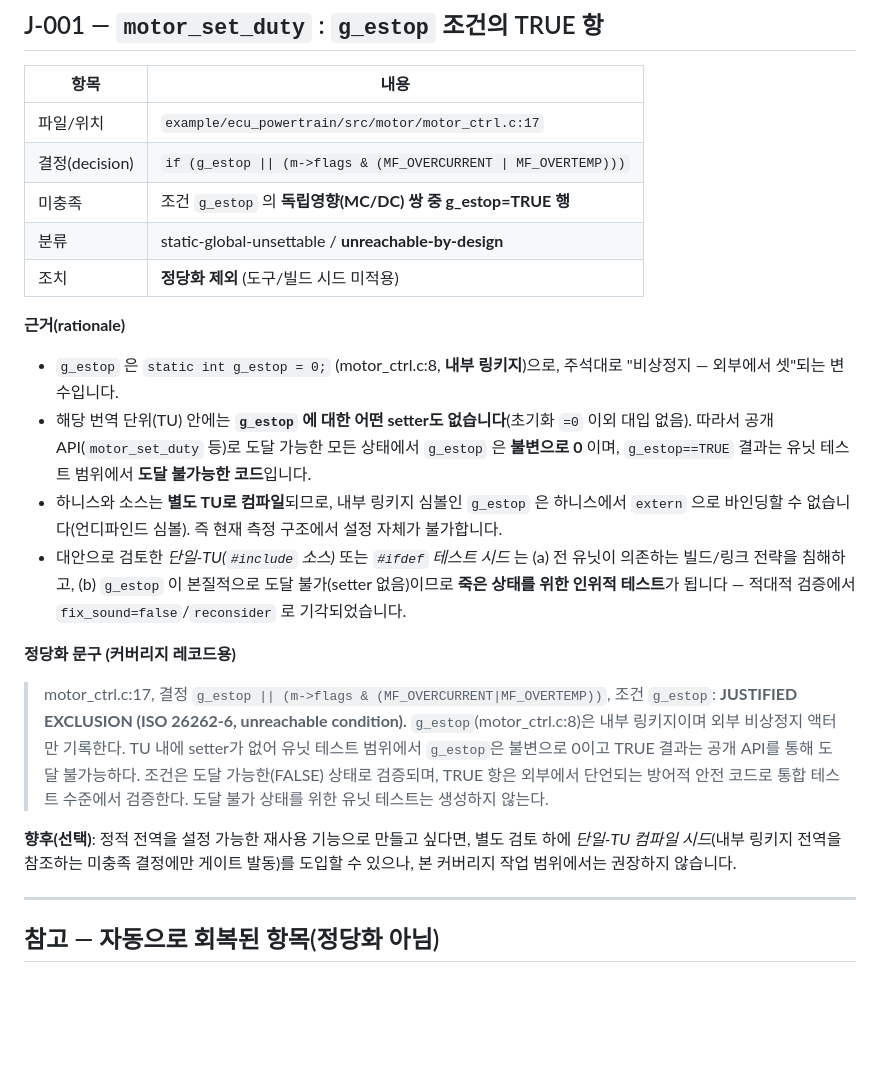
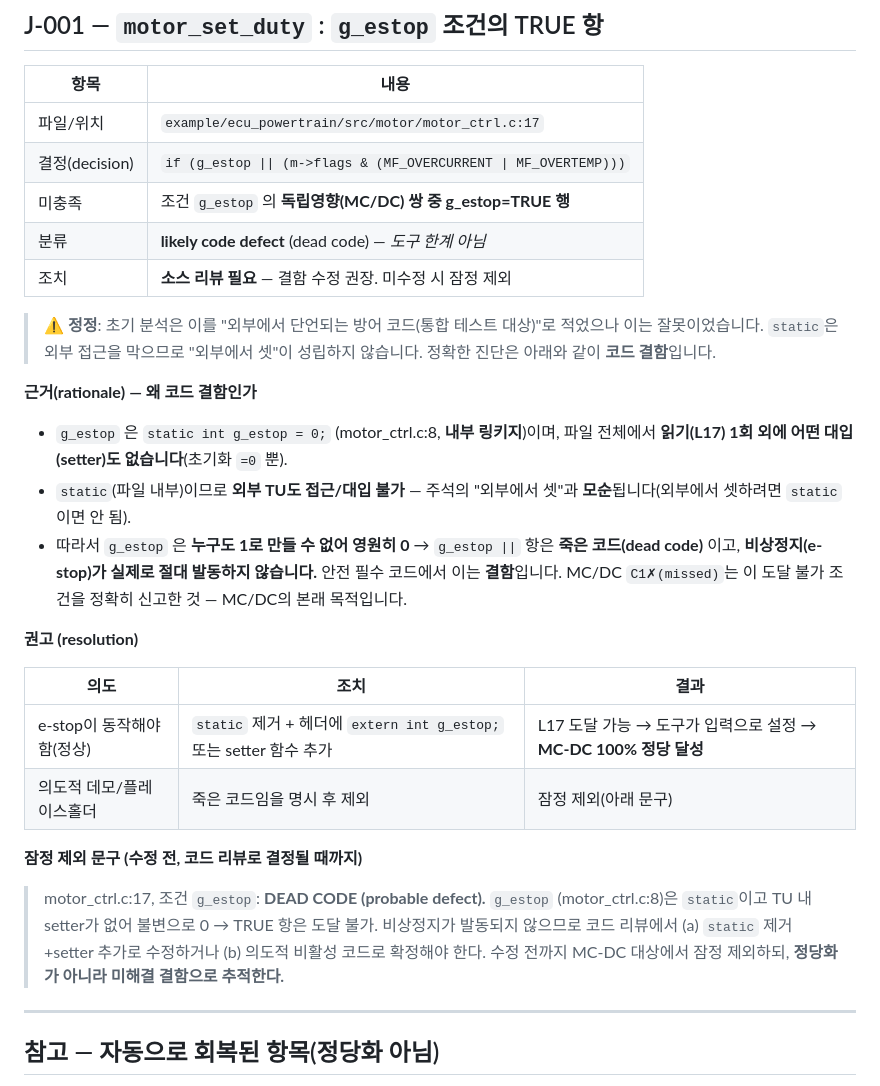
Before and after one commit to comedy1982-spec/sw_ut_it, a Markdown page: JUSTIFICATIONS.md, the part around the change. GitHub-like rendering; blank space fills up the shorter version.

```diff
--- a/JUSTIFICATIONS.md
+++ b/JUSTIFICATIONS.md
@@ -18,36 +18,36 @@
 | 파일/위치 | `example/ecu_powertrain/src/motor/motor_ctrl.c:17` |
 | 결정(decision) | `if (g_estop \|\| (m->flags & (MF_OVERCURRENT \| MF_OVERTEMP)))` |
 | 미충족 | 조건 `g_estop` 의 **독립영향(MC/DC) 쌍 중 g_estop=TRUE 행** |
-| 분류 | static-global-unsettable / **unreachable-by-design** |
-| 조치 | **정당화 제외** (도구/빌드 시드 미적용) |
+| 분류 | **likely code defect** (dead code) — *도구 한계 아님* |
+| 조치 | **소스 리뷰 필요** — 결함 수정 권장. 미수정 시 잠정 제외 |
 
-**근거(rationale)**
-- `g_estop` 은 `static int g_estop = 0;` (motor_ctrl.c:8, **내부 링키지**)으로,
-  주석대로 "비상정지 — 외부에서 셋"되는 변수입니다.
-- 해당 번역 단위(TU) 안에는 **`g_estop` 에 대한 어떤 setter도 없습니다**(초기화
-  `=0` 이외 대입 없음). 따라서 공개 API(`motor_set_duty` 등)로 도달 가능한 모든
-  상태에서 `g_estop` 은 **불변으로 0** 이며, `g_estop==TRUE` 결과는 유닛 테스트
-  범위에서 **도달 불가능한 코드**입니다.
-- 하니스와 소스는 **별도 TU로 컴파일**되므로, 내부 링키지 심볼인 `g_estop` 은
-  하니스에서 `extern` 으로 바인딩할 수 없습니다(언디파인드 심볼). 즉 현재
-  측정 구조에서 설정 자체가 불가합니다.
-- 대안으로 검토한 *단일-TU(`#include` 소스)* 또는 *`#ifdef` 테스트 시드* 는
-  (a) 전 유닛이 의존하는 빌드/링크 전략을 침해하고, (b) `g_estop` 이 본질적으로
-  도달 불가(setter 없음)이므로 **죽은 상태를 위한 인위적 테스트**가 됩니다 —
-  적대적 검증에서 `fix_sound=false`/`reconsider` 로 기각되었습니다.
+> ⚠️ **정정**: 초기 분석은 이를 "외부에서 단언되는 방어 코드(통합 테스트 대상)"로
+> 적었으나 이는 잘못이었습니다. `static`은 외부 접근을 막으므로 "외부에서 셋"이
+> 성립하지 않습니다. 정확한 진단은 아래와 같이 **코드 결함**입니다.
 
-**정당화 문구 (커버리지 레코드용)**
-> motor_ctrl.c:17, 결정 `g_estop || (m->flags & (MF_OVERCURRENT|MF_OVERTEMP))`,
-> 조건 `g_estop`: **JUSTIFIED EXCLUSION (ISO 26262-6, unreachable condition).**
-> `g_estop`(motor_ctrl.c:8)은 내부 링키지이며 외부 비상정지 액터만 기록한다.
-> TU 내에 setter가 없어 유닛 테스트 범위에서 `g_estop`은 불변으로 0이고
-> TRUE 결과는 공개 API를 통해 도달 불가능하다. 조건은 도달 가능한(FALSE)
-> 상태로 검증되며, TRUE 항은 외부에서 단언되는 방어적 안전 코드로 통합
-> 테스트 수준에서 검증한다. 도달 불가 상태를 위한 유닛 테스트는 생성하지 않는다.
+**근거(rationale) — 왜 코드 결함인가**
+- `g_estop` 은 `static int g_estop = 0;` (motor_ctrl.c:8, **내부 링키지**)이며,
+  파일 전체에서 **읽기(L17) 1회 외에 어떤 대입(setter)도 없습니다**(초기화 `=0` 뿐).
+- `static`(파일 내부)이므로 **외부 TU도 접근/대입 불가** — 주석의 "외부에서 셋"과
+  **모순**됩니다(외부에서 셋하려면 `static`이면 안 됨).
+- 따라서 `g_estop` 은 **누구도 1로 만들 수 없어 영원히 0** → `g_estop ||` 항은
+  **죽은 코드(dead code)** 이고, **비상정지(e-stop)가 실제로 절대 발동하지 않습니다.**
+  안전 필수 코드에서 이는 **결함**입니다. MC/DC `C1✗(missed)`는 이 도달 불가
+  조건을 정확히 신고한 것 — MC/DC의 본래 목적입니다.
 
-**향후(선택)**: 정적 전역을 설정 가능한 재사용 기능으로 만들고 싶다면, 별도
-검토 하에 *단일-TU 컴파일 시드*(내부 링키지 전역을 참조하는 미충족 결정에만
-게이트 발동)를 도입할 수 있으나, 본 커버리지 작업 범위에서는 권장하지 않습니다.
+**권고 (resolution)**
+
+| 의도 | 조치 | 결과 |
+|------|------|------|
+| e-stop이 동작해야 함(정상) | `static` 제거 + 헤더에 `extern int g_estop;` 또는 setter 함수 추가 | L17 도달 가능 → 도구가 입력으로 설정 → **MC-DC 100% 정당 달성** |
+| 의도적 데모/플레이스홀더 | 죽은 코드임을 명시 후 제외 | 잠정 제외(아래 문구) |
+
+**잠정 제외 문구 (수정 전, 코드 리뷰로 결정될 때까지)**
+> motor_ctrl.c:17, 조건 `g_estop`: **DEAD CODE (probable defect).** `g_estop`
+> (motor_ctrl.c:8)은 `static`이고 TU 내 setter가 없어 불변으로 0 → TRUE 항은
+> 도달 불가. 비상정지가 발동되지 않으므로 코드 리뷰에서 (a) `static` 제거+setter
+> 추가로 수정하거나 (b) 의도적 비활성 코드로 확정해야 한다. 수정 전까지 MC-DC
+> 대상에서 잠정 제외하되, **정당화가 아니라 미해결 결함으로 추적한다.**
 
 ---
 
```
Also changed, not shown: ARCHITECTURE.md (+38 -8 lines), README.md (+16 -0 lines).
